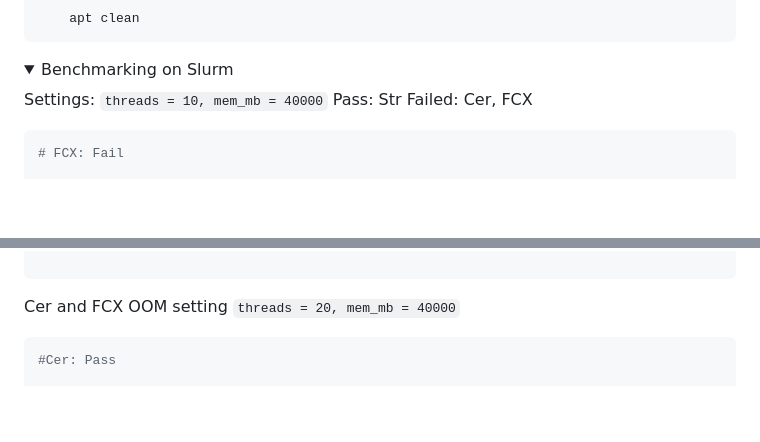
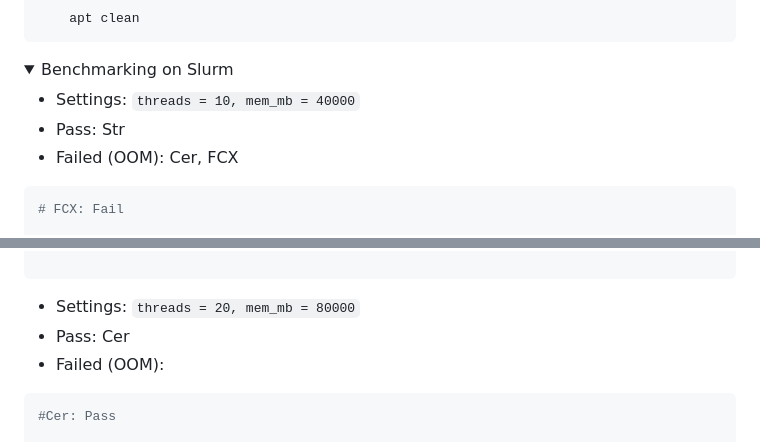
Before and after one commit to Dazcam/dystonia_snRNAseq_2024, a Markdown page: README.md, 2 parts joined by grey strips. Drawn GitHub-style; folded sections open; blank space fills up the shorter version.

Commit message:
Add bullets

````diff
--- a/README.md
+++ b/README.md
@@ -68,9 +68,9 @@ From: bioconductor/bioconductor_docker:devel
 
 <summary>Benchmarking on Slurm</summary>
 
-Settings: `threads = 10, mem_mb = 40000`
-Pass: Str
-Failed: Cer, FCX
+- Settings: `threads = 10, mem_mb = 40000`
+- Pass: Str
+- Failed (OOM): Cer, FCX
 
 ```bash
 # FCX: Fail
@@ -115,7 +115,9 @@ Memory Efficiency: 71.07% of 39.06 GB
 
 ```
 
-Cer and FCX OOM setting `threads = 20, mem_mb = 40000`
+- Settings: `threads = 20, mem_mb = 80000`
+- Pass: Cer
+- Failed (OOM):
 
 ```bash
 #Cer: Pass
````
